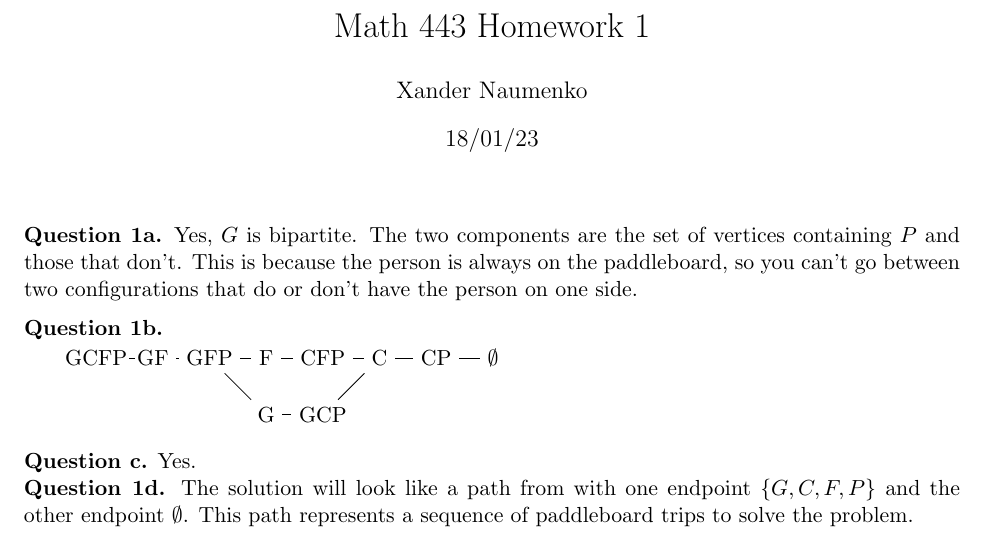
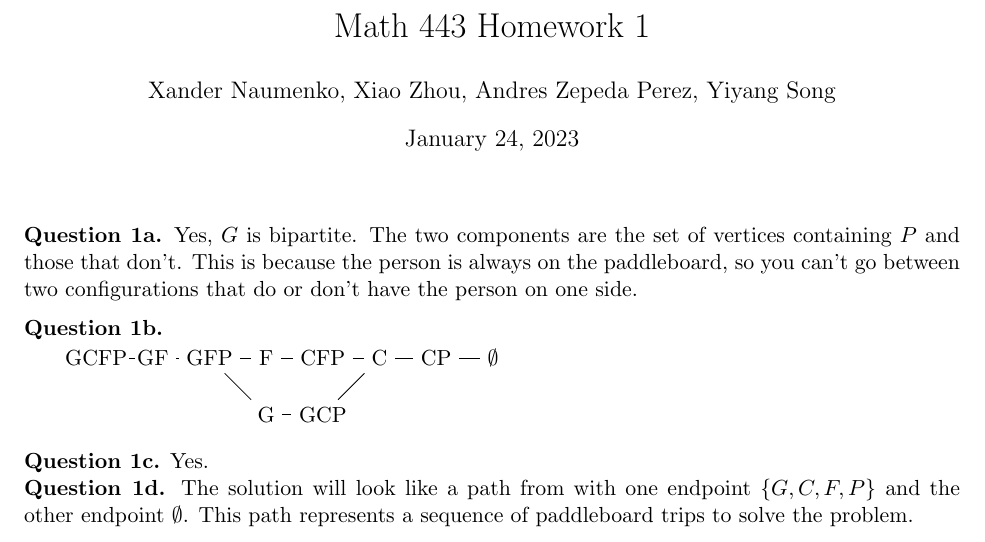
Before and after one commit to misprit7/school-latex, a LaTeX problem sheet (2t4/math443/hw1/main.tex): part of page 1 of 3, cut so that both start at the same text. Compiled offline with pdfLaTeX.

Commit message:
Fixed some issues with 443

```diff
--- a/2t4/math443/hw1/main.tex
+++ b/2t4/math443/hw1/main.tex
@@ -17,8 +17,8 @@ urlcolor=cyan,
 \begin{document}
 \pagenumbering{arabic}
 \title{Math 443 Homework 1}
-\date{18/01/23}
-\author{Xander Naumenko}
+\date{January 24, 2023}
+\author{Xander Naumenko, Xiao Zhou, Andres Zepeda Perez, Yiyang Song}
 \maketitle
 
 {\medskip\noindent\bf Question 1a.} Yes, $G$ is bipartite. The two components are the set of vertices containing $P$ and those that don't. This is because the person is always on the paddleboard, so you can't go between two configurations that do or don't have the person on one side.
@@ -28,7 +28,7 @@ urlcolor=cyan,
 
 \tikz \graph { GCFP -- GF -- GFP -- {F, G} -- {CFP, GCP} -- C -- CP -- emptyset/$\emptyset$ };
 
-{\medskip\noindent\bf Question c.} Yes.
+{\medskip\noindent\bf Question 1c.} Yes.
 
 {\noindent\bf Question 1d.} The solution will look like a path from with one endpoint $\{G, C, F, P\}$ and the other endpoint $\emptyset$. This path represents a sequence of paddleboard trips to solve the problem.
 
```
Also changed, not shown: 2t4/math443/hw1/main.pdf.
